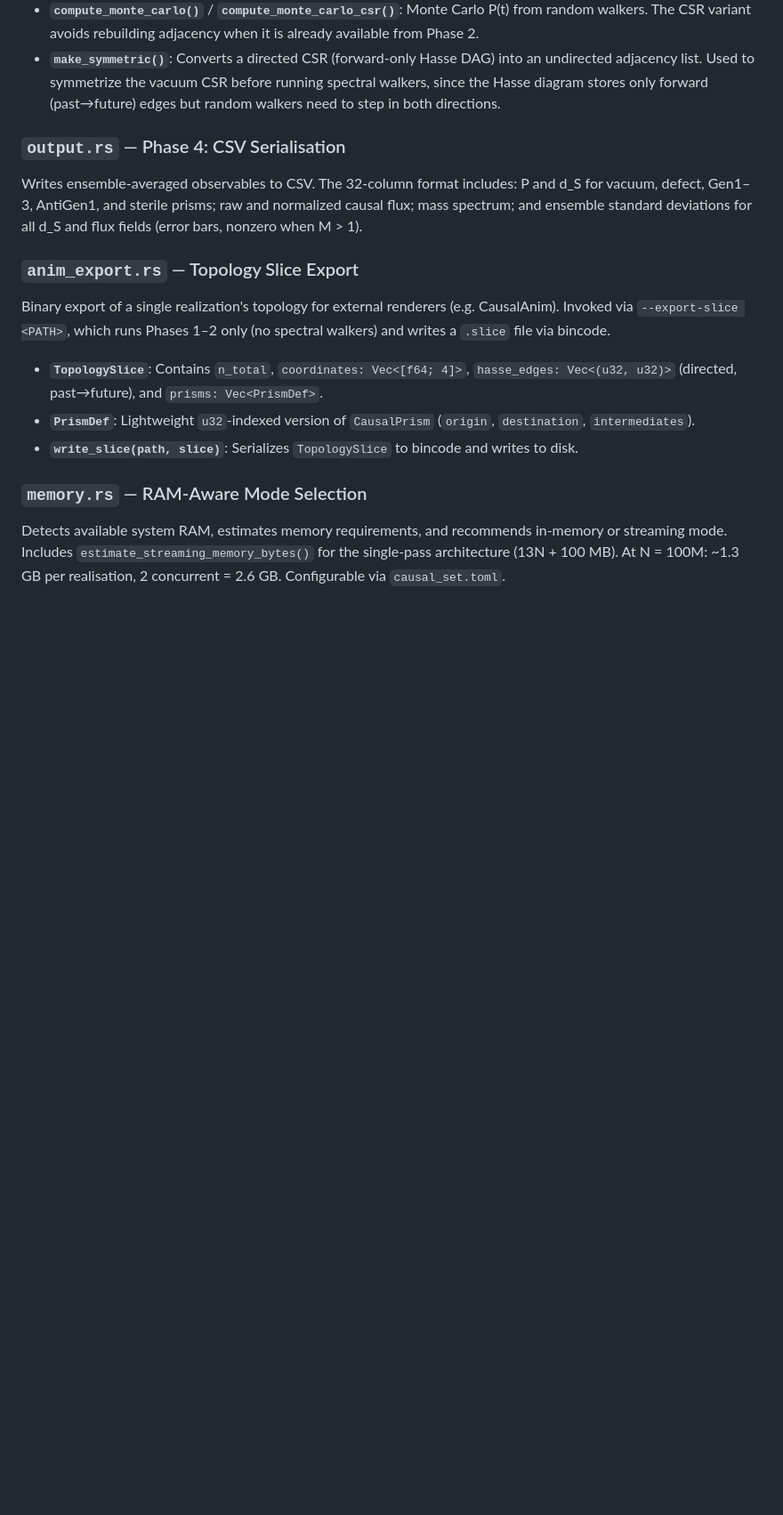
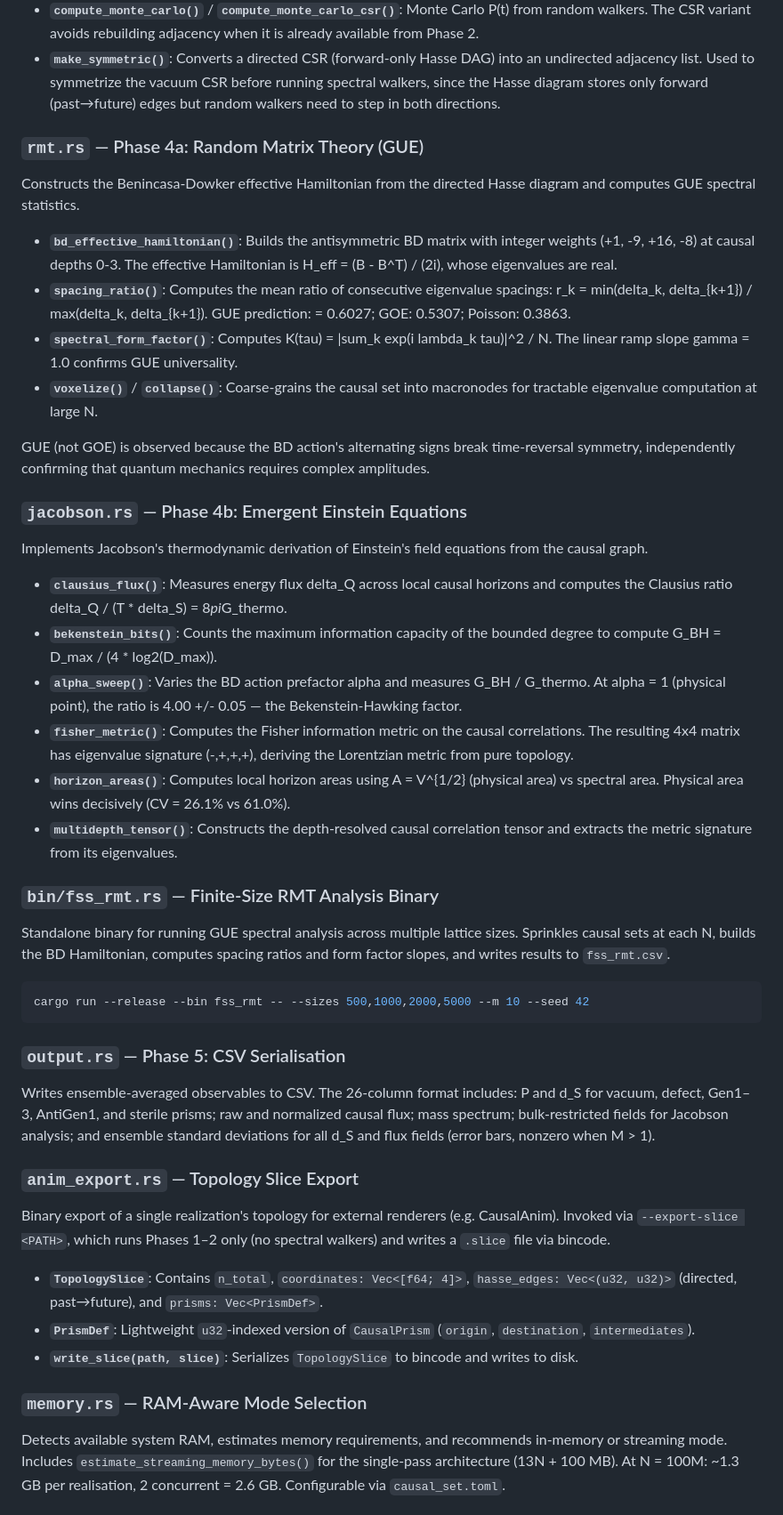
Before and after one commit to ertwro/fractal_entropic_geometrodynamics, a Markdown page: prism_simmulation/README.md, the part around one of its changes. Shown at 89% size. Rendered like a GitHub page; blank space fills up the shorter version.

````diff
--- a/prism_simmulation/README.md
+++ b/prism_simmulation/README.md
@@ -169,9 +180,39 @@ Random walk return probability measurement.
 - **`compute_monte_carlo()`** / **`compute_monte_carlo_csr()`**: Monte Carlo P(t) from random walkers. The CSR variant avoids rebuilding adjacency when it is already available from Phase 2.
 - **`make_symmetric()`**: Converts a directed CSR (forward-only Hasse DAG) into an undirected adjacency list. Used to symmetrize the vacuum CSR before running spectral walkers, since the Hasse diagram stores only forward (past→future) edges but random walkers need to step in both directions.
 
-### `output.rs` — Phase 4: CSV Serialisation
+### `rmt.rs` — Phase 4a: Random Matrix Theory (GUE)
 
-Writes ensemble-averaged observables to CSV. The 32-column format includes: P and d_S for vacuum, defect, Gen1–3, AntiGen1, and sterile prisms; raw and normalized causal flux; mass spectrum; and ensemble standard deviations for all d_S and flux fields (error bars, nonzero when M > 1).
+Constructs the Benincasa-Dowker effective Hamiltonian from the directed Hasse diagram and computes GUE spectral statistics.
+
+- **`bd_effective_hamiltonian()`**: Builds the antisymmetric BD matrix with integer weights (+1, -9, +16, -8) at causal depths 0-3. The effective Hamiltonian is H_eff = (B - B^T) / (2i), whose eigenvalues are real.
+- **`spacing_ratio()`**: Computes the mean ratio of consecutive eigenvalue spacings: r_k = min(delta_k, delta_{k+1}) / max(delta_k, delta_{k+1}). GUE prediction: <r> = 0.6027; GOE: 0.5307; Poisson: 0.3863.
+- **`spectral_form_factor()`**: Computes K(tau) = |sum_k exp(i lambda_k tau)|^2 / N. The linear ramp slope gamma = 1.0 confirms GUE universality.
+- **`voxelize()`** / **`collapse()`**: Coarse-grains the causal set into macronodes for tractable eigenvalue computation at large N.
+
+GUE (not GOE) is observed because the BD action's alternating signs break time-reversal symmetry, independently confirming that quantum mechanics requires complex amplitudes.
+
+### `jacobson.rs` — Phase 4b: Emergent Einstein Equations
+
+Implements Jacobson's thermodynamic derivation of Einstein's field equations from the causal graph.
+
+- **`clausius_flux()`**: Measures energy flux delta_Q across local causal horizons and computes the Clausius ratio delta_Q / (T * delta_S) = 8*pi*G_thermo.
+- **`bekenstein_bits()`**: Counts the maximum information capacity of the bounded degree to compute G_BH = D_max / (4 * log2(D_max)).
+- **`alpha_sweep()`**: Varies the BD action prefactor alpha and measures G_BH / G_thermo. At alpha = 1 (physical point), the ratio is 4.00 +/- 0.05 — the Bekenstein-Hawking factor.
+- **`fisher_metric()`**: Computes the Fisher information metric on the causal correlations. The resulting 4x4 matrix has eigenvalue signature (-,+,+,+), deriving the Lorentzian metric from pure topology.
+- **`horizon_areas()`**: Computes local horizon areas using A = V^{1/2} (physical area) vs spectral area. Physical area wins decisively (CV = 26.1% vs 61.0%).
+- **`multidepth_tensor()`**: Constructs the depth-resolved causal correlation tensor and extracts the metric signature from its eigenvalues.
+
+### `bin/fss_rmt.rs` — Finite-Size RMT Analysis Binary
+
+Standalone binary for running GUE spectral analysis across multiple lattice sizes. Sprinkles causal sets at each N, builds the BD Hamiltonian, computes spacing ratios and form factor slopes, and writes results to `fss_rmt.csv`.
+
+```bash
+cargo run --release --bin fss_rmt -- --sizes 500,1000,2000,5000 --m 10 --seed 42
+```
+
+### `output.rs` — Phase 5: CSV Serialisation
+
+Writes ensemble-averaged observables to CSV. The 26-column format includes: P and d_S for vacuum, defect, Gen1–3, AntiGen1, and sterile prisms; raw and normalized causal flux; mass spectrum; bulk-restricted fields for Jacobson analysis; and ensemble standard deviations for all d_S and flux fields (error bars, nonzero when M > 1).
 
 ### `anim_export.rs` — Topology Slice Export
 
````
Also changed, not shown: other parts of prism_simmulation/README.md (+34 -2 lines).
